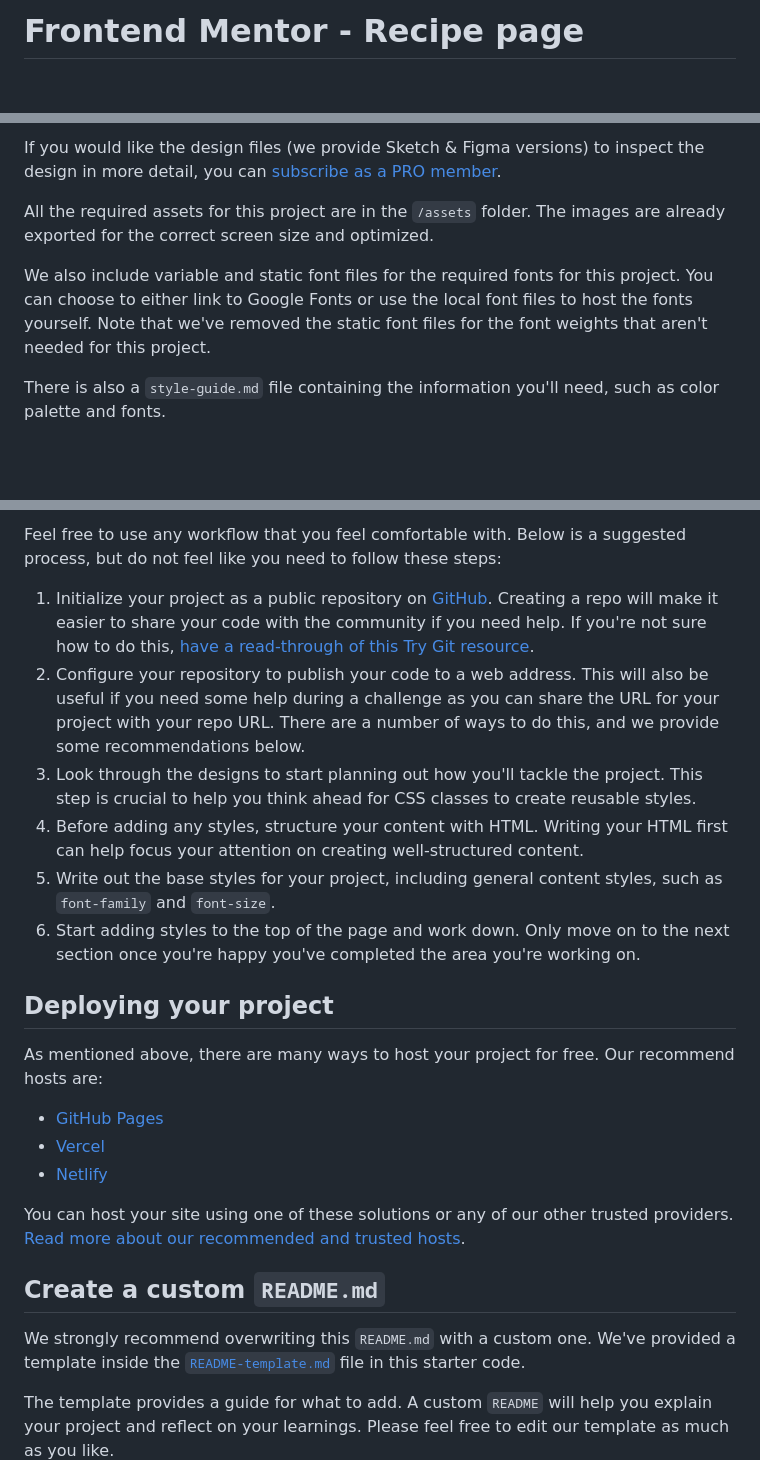
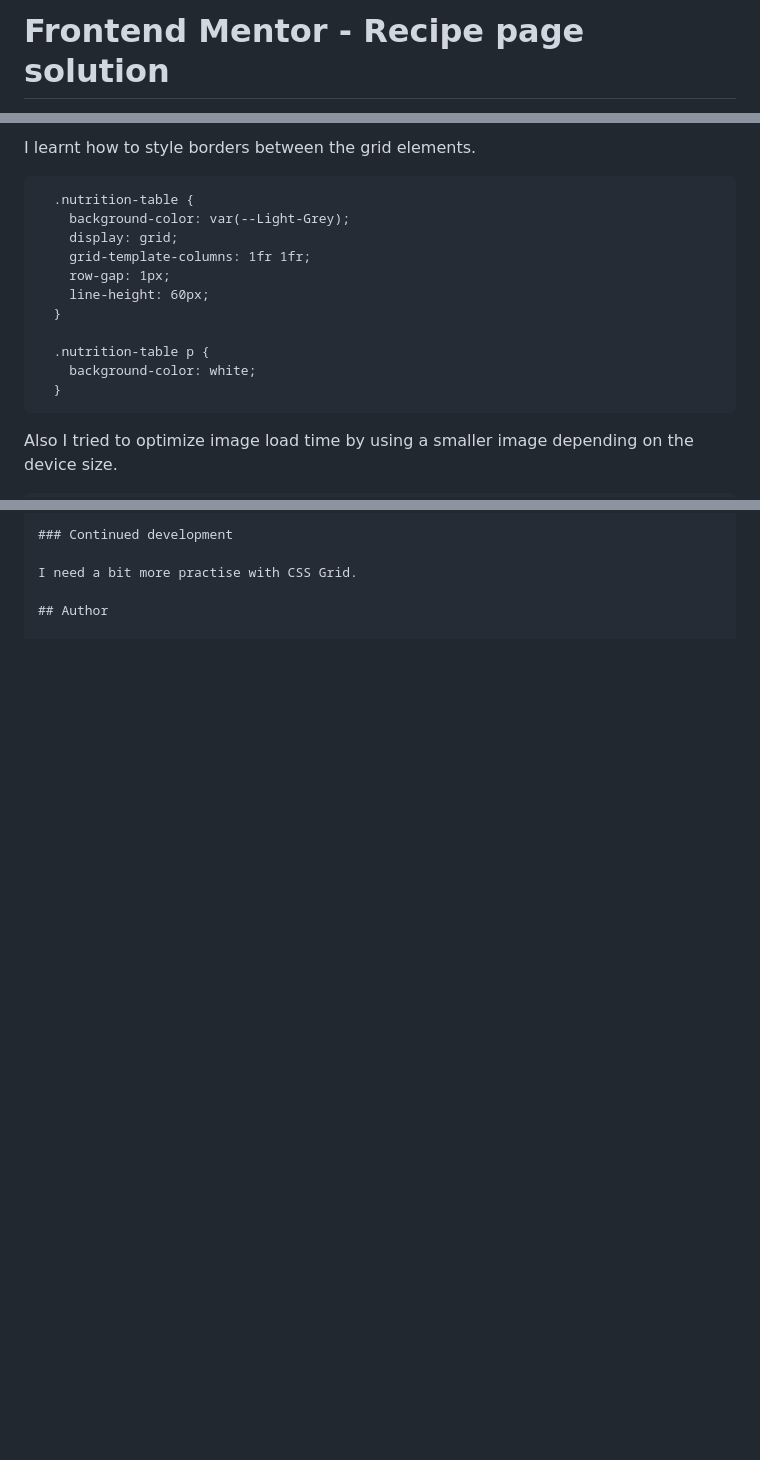
Before and after one commit to NiloyDas07/RecipePage, a Markdown page: README.md, 3 parts joined by grey strips. GitHub-like rendering; blank space fills up the shorter version.

````diff
--- a/README.md
+++ b/README.md
@@ -1,2 +1,2 @@
-# Frontend Mentor - Recipe page
+# Frontend Mentor - Recipe page solution
 
@@ -26,9 +38,19 @@ The designs are in JPG static format. Using JPGs will mean that you'll need to u
 
-If you would like the design files (we provide Sketch & Figma versions) to inspect the design in more detail, you can [subscribe as a PRO member](https://www.frontendmentor.io/pro).
+I learnt how to style borders between the grid elements.
 
-All the required assets for this project are in the `/assets` folder. The images are already exported for the correct screen size and optimized.
+```
+  .nutrition-table {
+    background-color: var(--Light-Grey);
+    display: grid;
+    grid-template-columns: 1fr 1fr;
+    row-gap: 1px;
+    line-height: 60px;
+  }
 
-We also include variable and static font files for the required fonts for this project. You can choose to either link to Google Fonts or use the local font files to host the fonts yourself. Note that we've removed the static font files for the font weights that aren't needed for this project.
+  .nutrition-table p {
+    background-color: white;
+  }
+```
 
-There is also a `style-guide.md` file containing the information you'll need, such as color palette and fonts.
+Also I tried to optimize image load time by using a smaller image depending on the device size.
 
@@ -36,26 +72,7 @@ There is also a `style-guide.md` file containing the information you'll need, su
 
-Feel free to use any workflow that you feel comfortable with. Below is a suggested process, but do not feel like you need to follow these steps:
+### Continued development
 
-1. Initialize your project as a public repository on [GitHub](https://github.com/). Creating a repo will make it easier to share your code with the community if you need help. If you're not sure how to do this, [have a read-through of this Try Git resource](https://try.github.io/).
-2. Configure your repository to publish your code to a web address. This will also be useful if you need some help during a challenge as you can share the URL for your project with your repo URL. There are a number of ways to do this, and we provide some recommendations below.
-3. Look through the designs to start planning out how you'll tackle the project. This step is crucial to help you think ahead for CSS classes to create reusable styles.
-4. Before adding any styles, structure your content with HTML. Writing your HTML first can help focus your attention on creating well-structured content.
-5. Write out the base styles for your project, including general content styles, such as `font-family` and `font-size`.
-6. Start adding styles to the top of the page and work down. Only move on to the next section once you're happy you've completed the area you're working on.
+I need a bit more practise with CSS Grid.
 
-## Deploying your project
+## Author
 
-As mentioned above, there are many ways to host your project for free. Our recommend hosts are:
-
-- [GitHub Pages](https://pages.github.com/)
-- [Vercel](https://vercel.com/)
-- [Netlify](https://www.netlify.com/)
-
-You can host your site using one of these solutions or any of our other trusted providers. [Read more about our recommended and trusted hosts](https://medium.com/frontend-mentor/frontend-mentor-trusted-hosting-providers-bf000dfebe).
-
-## Create a custom `README.md`
-
-We strongly recommend overwriting this `README.md` with a custom one. We've provided a template inside the [`README-template.md`](./README-template.md) file in this starter code.
-
-The template provides a guide for what to add. A custom `README` will help you explain your project and reflect on your learnings. Please feel free to edit our template as much as you like.
-
````
Also changed, not shown: other parts of README.md (+41 -41 lines), README-template.md (deleted, +0 -104 lines), screenshots/screenshot-m.jpeg (added), screenshots/screenshot.jpeg (added).
